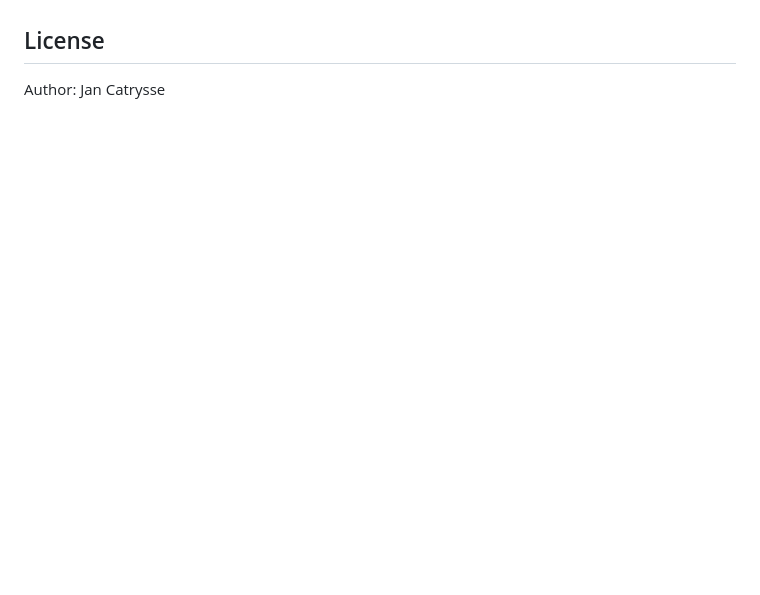
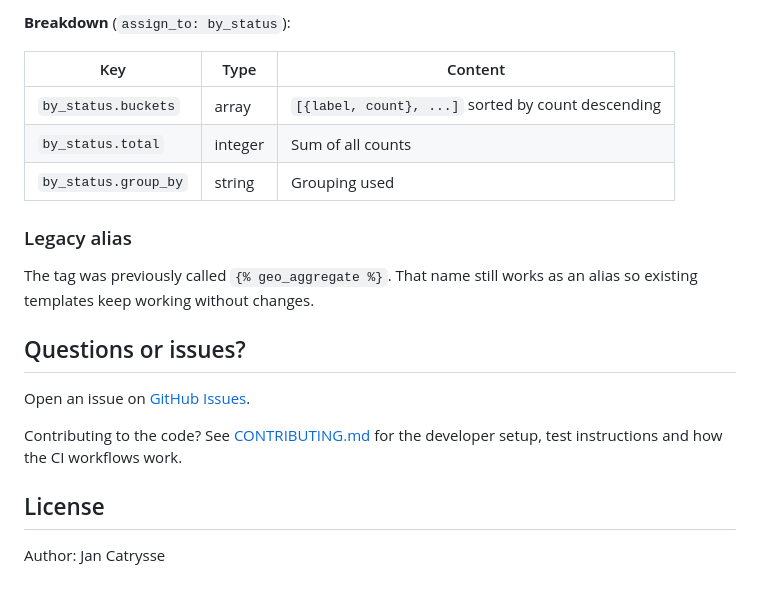
Before and after one commit to jcatrysse/redmine_reporter_dashboards, a Markdown page: README.md, the part around one of its changes. Rendered like a GitHub page; blank space fills up the shorter version.

```diff
--- a/README.md
+++ b/README.md
@@ -125,3 +151,20 @@ The secret is encrypted and never exposed in the public source. Adjust the
+**Breakdown** (`assign_to: by_status`):
+
+| Key | Type | Content |
+|-----|------|---------|
+| `by_status.buckets` | array | `[{label, count}, ...]` sorted by count descending |
+| `by_status.total` | integer | Sum of all counts |
+| `by_status.group_by` | string | Grouping used |
+
+### Legacy alias
+
+The tag was previously called `{% geo_aggregate %}`. That name still works as an alias so existing templates keep working without changes.
+
+## Questions or issues?
+
+Open an issue on [GitHub Issues](https://github.com/jcatrysse/redmine_reporter_dashboards/issues).
+
+Contributing to the code? See [CONTRIBUTING.md](CONTRIBUTING.md) for the developer setup, test instructions and how the CI workflows work.
 
 ## License
 
```
Also changed, not shown: other parts of README.md (+107 -81 lines).
